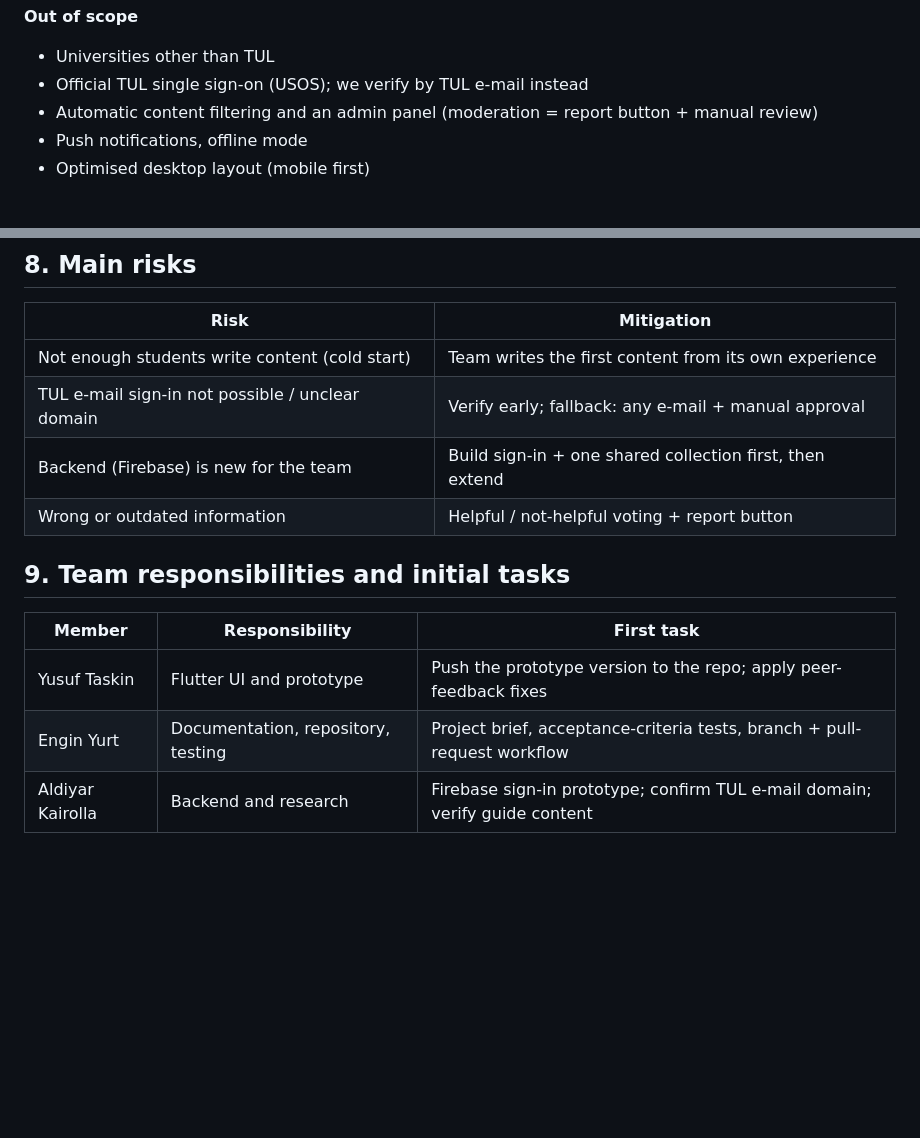
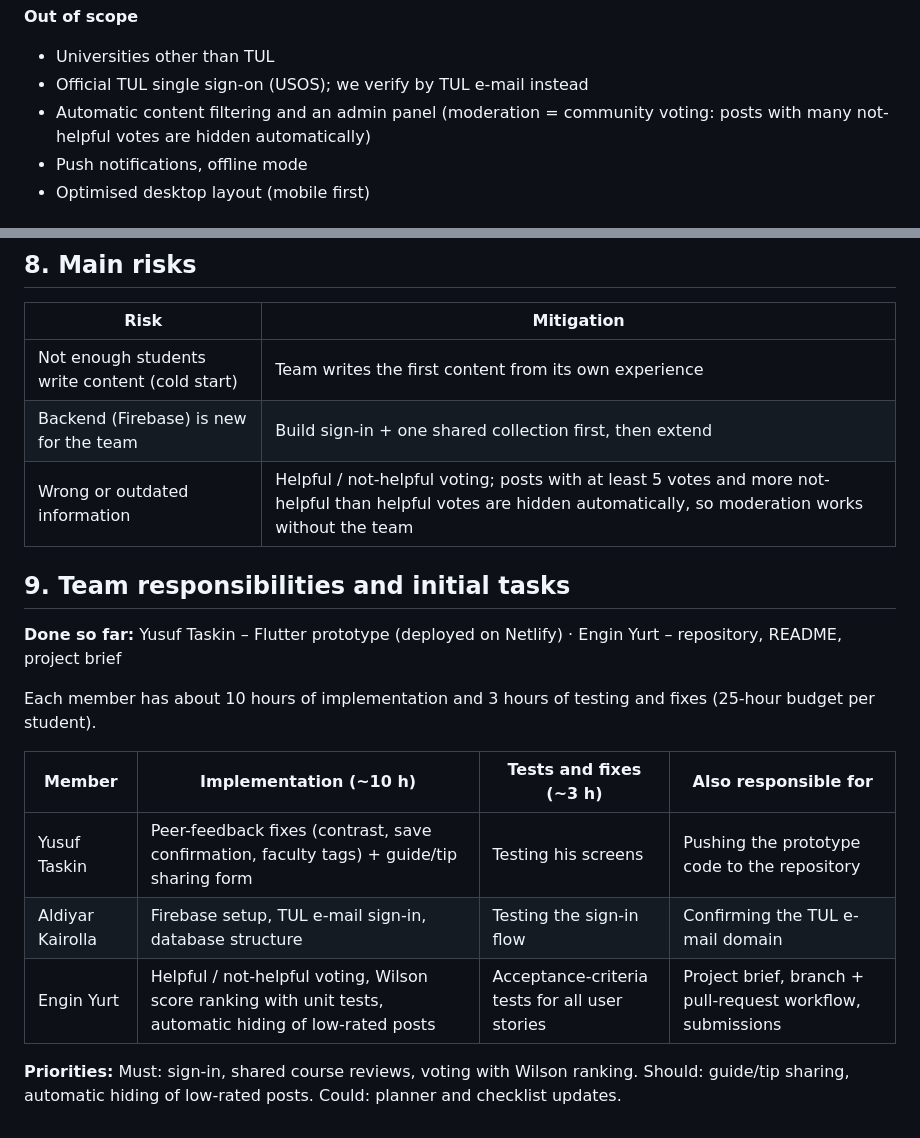
Before and after one commit to EnginCelalYurt/erasmus_student_guide, a Markdown page: docs/project_brief.md, 2 parts joined by grey strips. GitHub-like rendering; blank space fills up the shorter version.

```diff
--- a/docs/project_brief.md
+++ b/docs/project_brief.md
@@ -87,7 +87,7 @@ an incoming student finds it through search or category → votes it helpful →
 **Out of scope**
 - Universities other than TUL
 - Official TUL single sign-on (USOS); we verify by TUL e-mail instead
-- Automatic content filtering and an admin panel (moderation = report button + manual review)
+- Automatic content filtering and an admin panel (moderation = community voting: posts with many not-helpful votes are hidden automatically)
 - Push notifications, offline mode
 - Optimised desktop layout (mobile first)
 
@@ -109,14 +109,19 @@ an incoming student finds it through search or category → votes it helpful →
 | Risk | Mitigation |
 |---|---|
 | Not enough students write content (cold start) | Team writes the first content from its own experience |
-| TUL e-mail sign-in not possible / unclear domain | Verify early; fallback: any e-mail + manual approval |
 | Backend (Firebase) is new for the team | Build sign-in + one shared collection first, then extend |
-| Wrong or outdated information | Helpful / not-helpful voting + report button |
+| Wrong or outdated information | Helpful / not-helpful voting; posts with at least 5 votes and more not-helpful than helpful votes are hidden automatically, so moderation works without the team |
 
 ## 9. Team responsibilities and initial tasks
 
-| Member | Responsibility | First task |
-|---|---|---|
-| Yusuf Taskin | Flutter UI and prototype | Push the prototype version to the repo; apply peer-feedback fixes |
-| Engin Yurt | Documentation, repository, testing | Project brief, acceptance-criteria tests, branch + pull-request workflow |
-| Aldiyar Kairolla | Backend and research | Firebase sign-in prototype; confirm TUL e-mail domain; verify guide content |
+**Done so far:** Yusuf Taskin – Flutter prototype (deployed on Netlify) · Engin Yurt – repository, README, project brief
+
+Each member has about 10 hours of implementation and 3 hours of testing and fixes (25-hour budget per student).
+
+| Member | Implementation (~10 h) | Tests and fixes (~3 h) | Also responsible for |
+|---|---|---|---|
+| Yusuf Taskin | Peer-feedback fixes (contrast, save confirmation, faculty tags) + guide/tip sharing form | Testing his screens | Pushing the prototype code to the repository |
+| Aldiyar Kairolla | Firebase setup, TUL e-mail sign-in, database structure | Testing the sign-in flow | Confirming the TUL e-mail domain |
+| Engin Yurt | Helpful / not-helpful voting, Wilson score ranking with unit tests, automatic hiding of low-rated posts | Acceptance-criteria tests for all user stories | Project brief, branch + pull-request workflow, submissions |
+
+**Priorities:** Must: sign-in, shared course reviews, voting with Wilson ranking. Should: guide/tip sharing, automatic hiding of low-rated posts. Could: planner and checklist updates.
```
